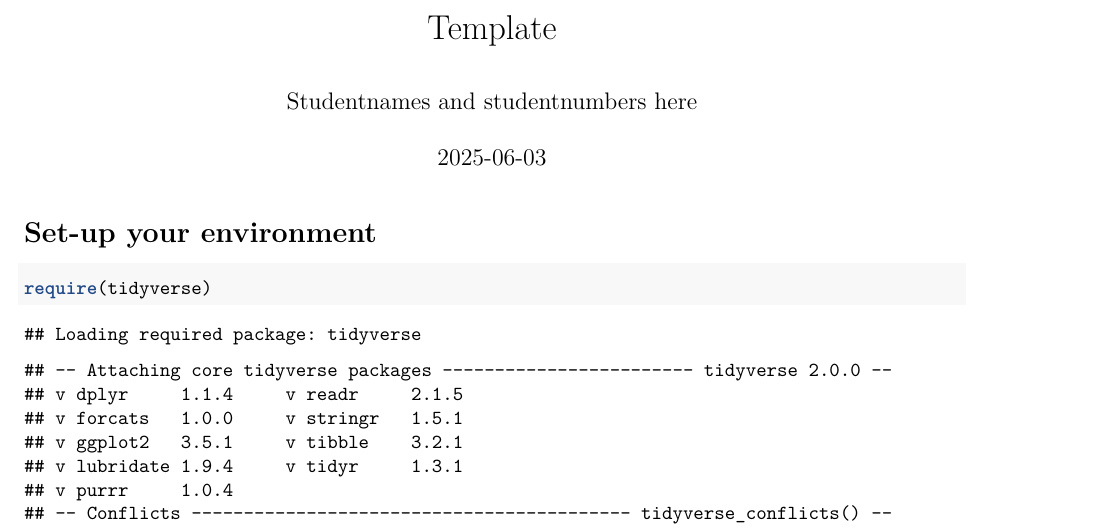
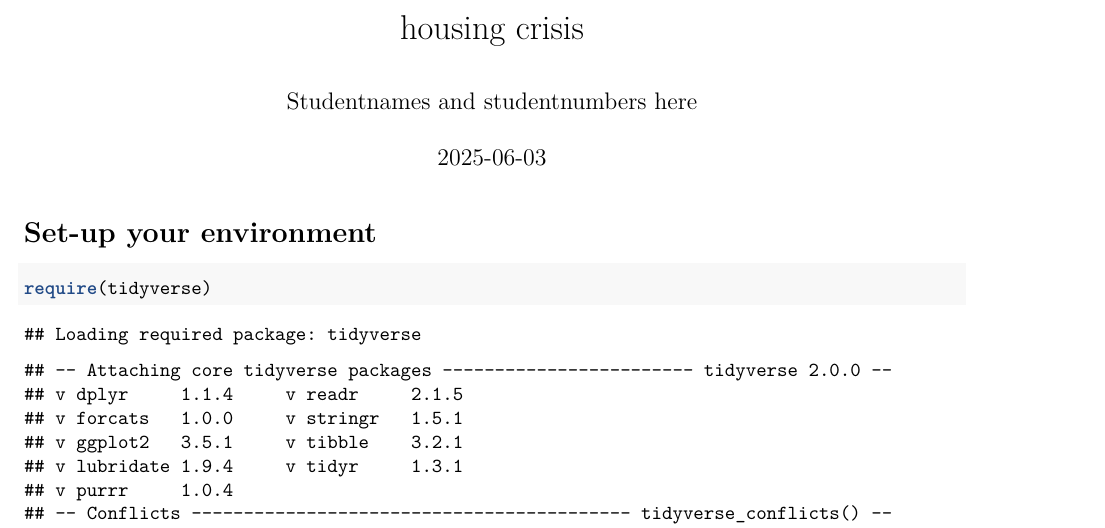
Before and after one commit to Marine444/Group-3-programming, an R Markdown document (Template_Assignment.Rmd): part of page 1 of 4, cut at the place of the change. Rendered offline with R 4.5, knitr and Pandoc, then LaTeX, with nearby package versions.

Commit message:
changed title

```diff
--- a/Template_Assignment.Rmd
+++ b/Template_Assignment.Rmd
@@ -1,5 +1,5 @@
 ---
-title: "Template"
+title: "housing crisis"
 author: "Studentnames and studentnumbers here"
 date: "`r Sys.Date()`"
 output: pdf_document
```
